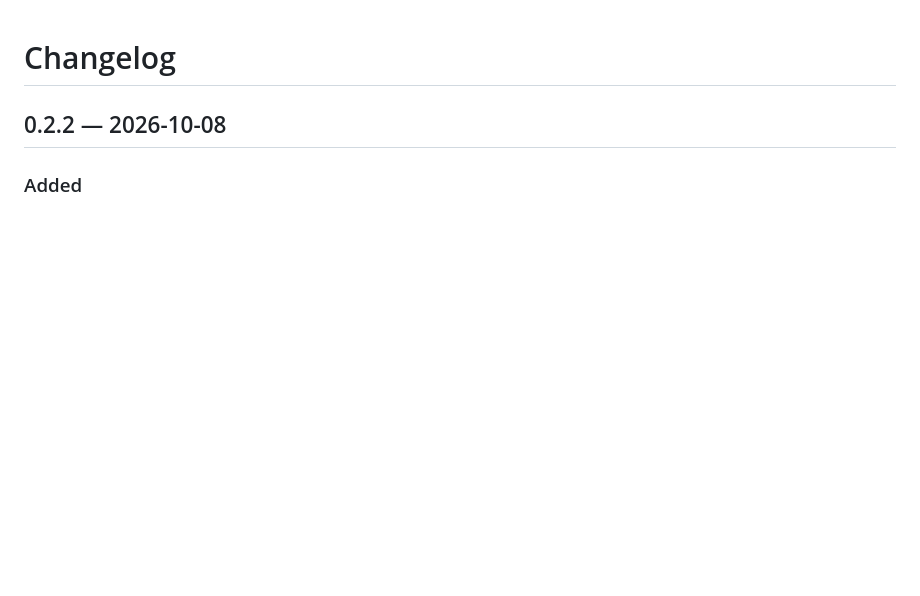
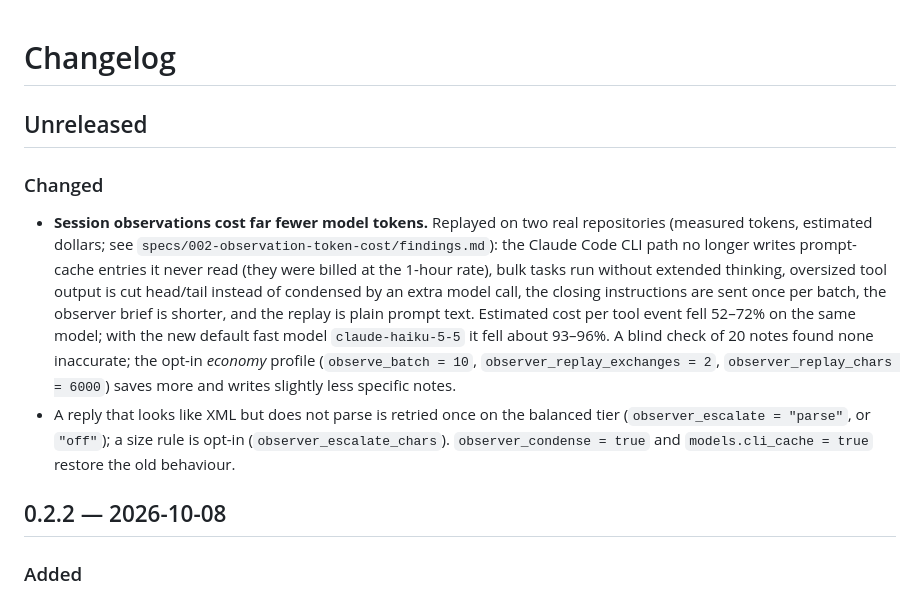
Before and after one commit to Shashank2577/cairn, a Markdown page: CHANGELOG.md, the part around the change. Drawn GitHub-style; blank space fills up the shorter version.

Commit message:
changelog: cheaper session observations (measured, labelled)
Co-Authored-By: Claude Sonnet 5.5 <noreply@anthropic.com>

```diff
--- a/CHANGELOG.md
+++ b/CHANGELOG.md
@@ -1,4 +1,17 @@
 # Changelog
+
+## Unreleased
+
+### Changed
+
+- **Session observations cost far fewer model tokens.** Replayed on two real repositories (measured tokens, estimated dollars; see
+  `specs/002-observation-token-cost/findings.md`): the Claude Code CLI path no longer writes prompt-cache entries it never read (they were billed at
+  the 1-hour rate), bulk tasks run without extended thinking, oversized tool output is cut head/tail instead of condensed by an extra model call, the
+  closing instructions are sent once per batch, the observer brief is shorter, and the replay is plain prompt text. Estimated cost per tool event fell
+  52–72% on the same model; with the new default fast model `claude-haiku-5-5` it fell about 93–96%. A blind check of 20 notes found none inaccurate;
+  the opt-in *economy* profile (`observe_batch = 10`, `observer_replay_exchanges = 2`, `observer_replay_chars = 6000`) saves more and writes slightly less specific notes.
+- A reply that looks like XML but does not parse is retried once on the balanced tier (`observer_escalate = "parse"`, or `"off"`); a size rule is opt-in
+  (`observer_escalate_chars`). `observer_condense = true` and `models.cli_cache = true` restore the old behaviour.
 
 ## 0.2.2 — 2026-10-08
 
```
Also changed, not shown: specs/002-observation-token-cost/findings.md (+1 -1 lines), specs/002-observation-token-cost/tasks.md (+1 -1 lines).
